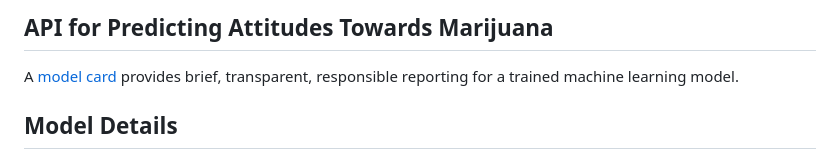
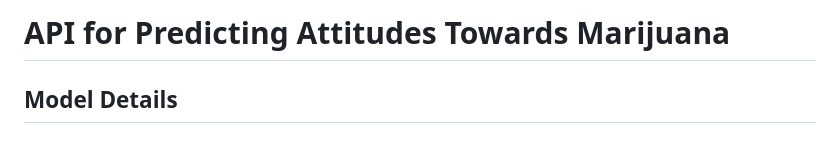
Before and after one commit to ire2/Predict_Poli, a Markdown page: README.md, the part around the change. Drawn GitHub-style.

```diff
--- a/README.md
+++ b/README.md
@@ -1,5 +1,5 @@
-## API for Predicting Attitudes Towards Marijuana
-A [model card](https://doi.org/10.1145/3287560.3287596) provides brief, transparent, responsible reporting for a trained machine learning model.
+# API for Predicting Attitudes Towards Marijuana
+
 
 ## Model Details
 
```
